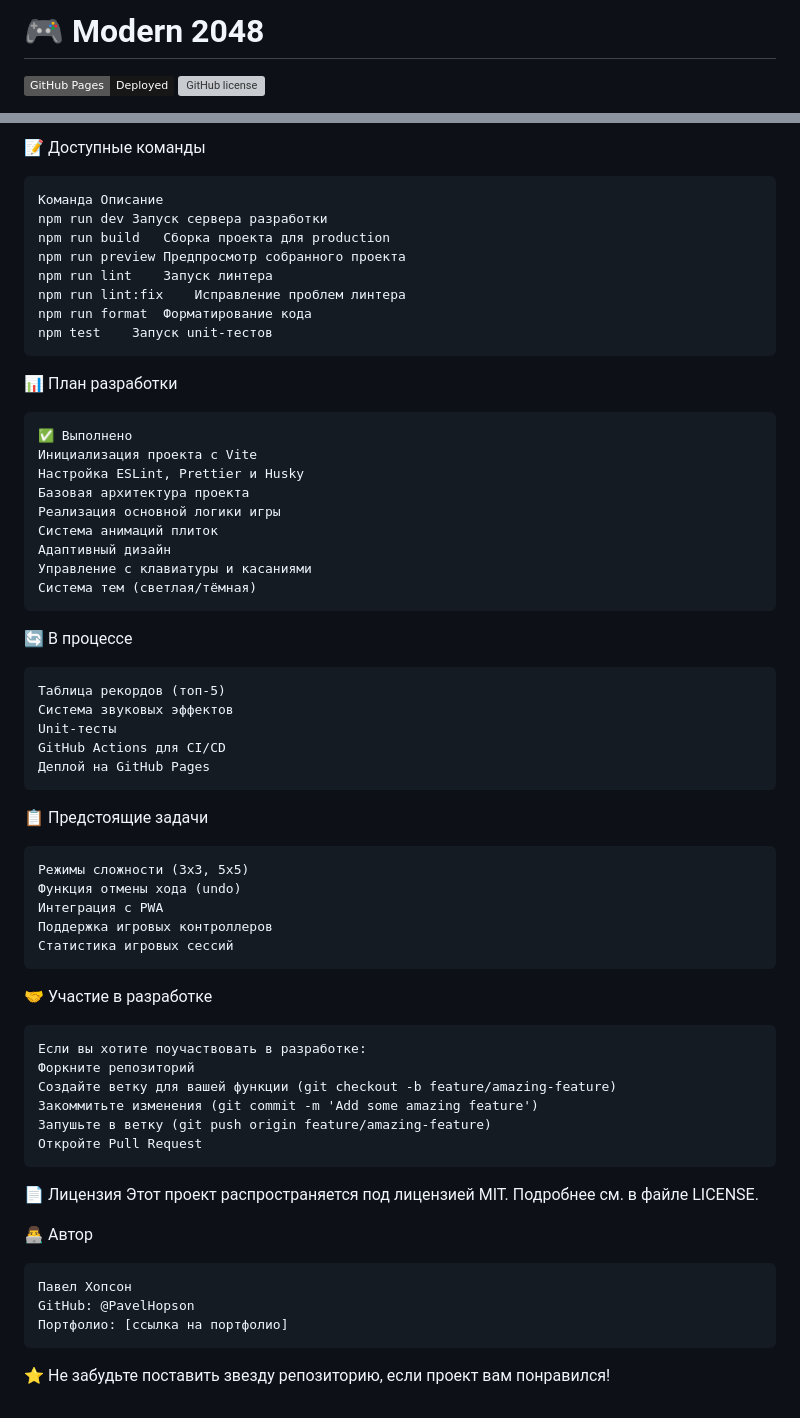
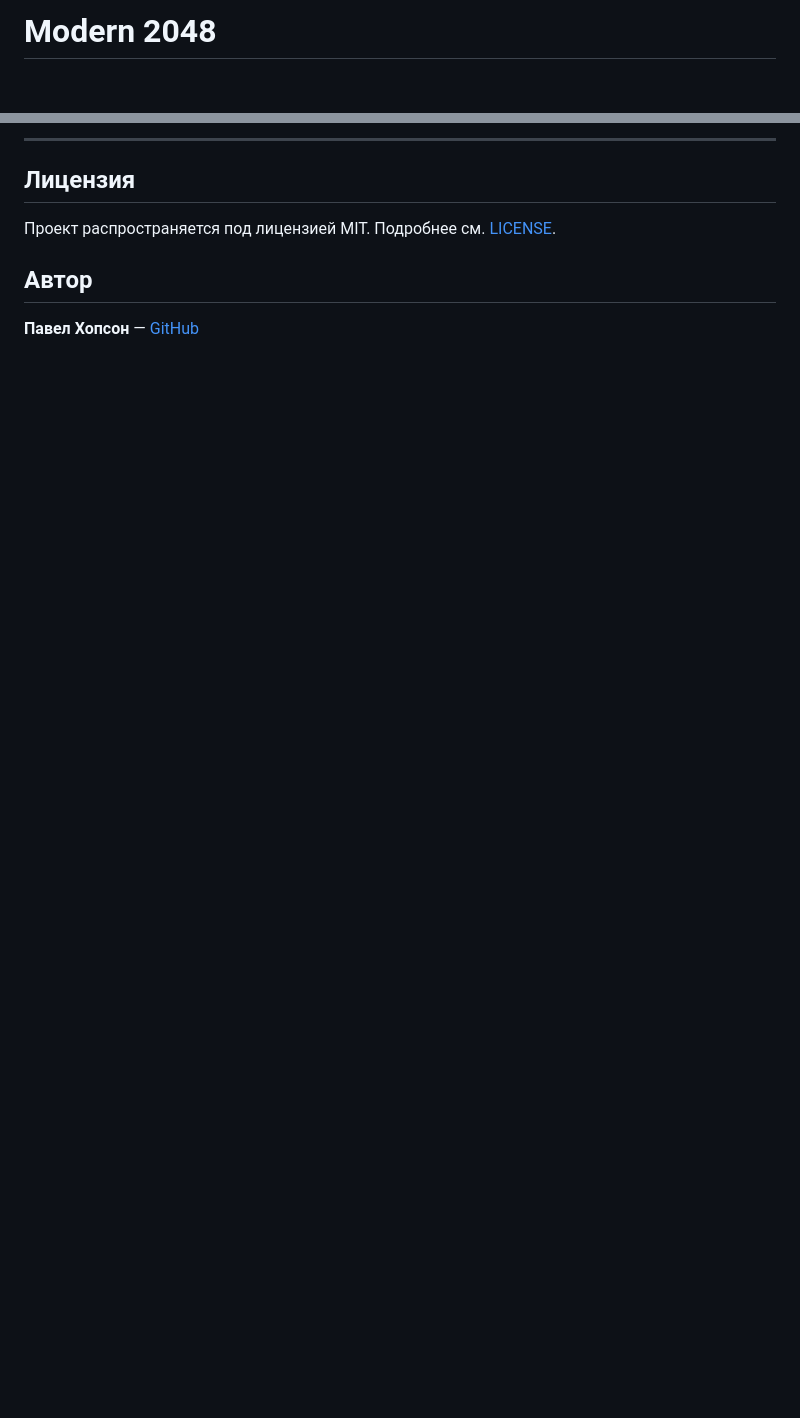
Before and after one commit to PavelHopson/modern-2048, a Markdown page: README.md, 2 parts joined by grey strips. Drawn GitHub-style; badges without logos; blank space fills up the shorter version; grey boxes are pictures that could not be loaded.

Commit message:
docs: polish README with badges and clean structure for portfolio
Co-Authored-By: Claude Opus 4.6 (1M context) <noreply@anthropic.com>

````diff
--- a/README.md
+++ b/README.md
@@ -1,4 +1,2 @@
-# 🎮 Modern 2048
-[![GitHub Pages](https://img.shields.io/badge/GitHub_Pages-Deployed-181717?logo=github)](https://PavelHopson.github.io/modern-2048)
-[![GitHub license](https://img.shields.io/github/license/PavelHopson/modern-2048)](LICENSE)
+# Modern 2048
 
@@ -98,60 +88,11 @@ modern-2048/
 ```
 
-📝 Доступные команды
-```
-Команда	Описание
-npm run dev	Запуск сервера разработки
-npm run build	Сборка проекта для production
-npm run preview	Предпросмотр собранного проекта
-npm run lint	Запуск линтера
-npm run lint:fix	Исправление проблем линтера
-npm run format	Форматирование кода
-npm test	Запуск unit-тестов
-```
-📊 План разработки
-```
-✅ Выполнено
-Инициализация проекта с Vite
-Настройка ESLint, Prettier и Husky
-Базовая архитектура проекта
-Реализация основной логики игры
-Система анимаций плиток
-Адаптивный дизайн
-Управление с клавиатуры и касаниями
-Система тем (светлая/тёмная)
-```
-🔄 В процессе
-```
-Таблица рекордов (топ-5)
-Система звуковых эффектов
-Unit-тесты
-GitHub Actions для CI/CD
-Деплой на GitHub Pages
-```
-📋 Предстоящие задачи
-```
-Режимы сложности (3x3, 5x5)
-Функция отмены хода (undo)
-Интеграция с PWA
-Поддержка игровых контроллеров
-Статистика игровых сессий
-```
-🤝 Участие в разработке
-```
-Если вы хотите поучаствовать в разработке:
-Форкните репозиторий
-Создайте ветку для вашей функции (git checkout -b feature/amazing-feature)
-Закоммитьте изменения (git commit -m 'Add some amazing feature')
-Запушьте в ветку (git push origin feature/amazing-feature)
-Откройте Pull Request
-```
-📄 Лицензия
-Этот проект распространяется под лицензией MIT. Подробнее см. в файле LICENSE.
+---
 
-👨‍💻 Автор
-```
-Павел Хопсон
-GitHub: @PavelHopson
-Портфолио: [ссылка на портфолио]
-```
-⭐ Не забудьте поставить звезду репозиторию, если проект вам понравился!
+## Лицензия
+
+Проект распространяется под лицензией MIT. Подробнее см. [LICENSE](LICENSE).
+
+## Автор
+
+**Павел Хопсон** — [GitHub](https://github.com/PavelHopson)
````
Also changed, not shown: other parts of README.md (+61 -69 lines).
